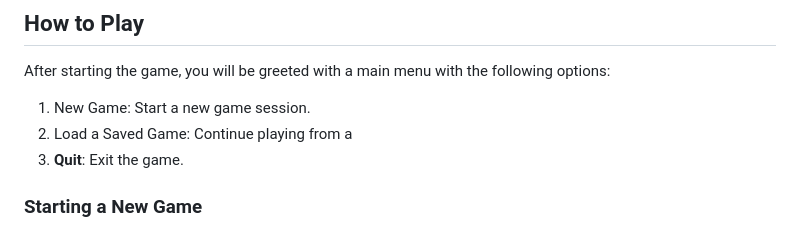
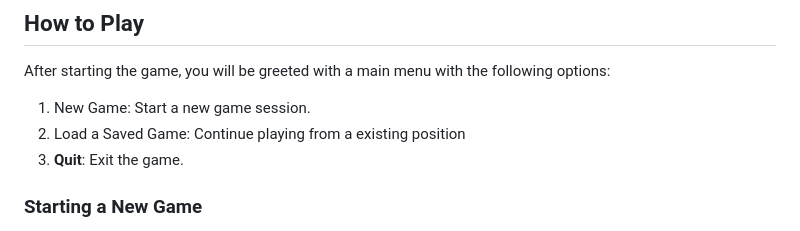
Before and after one commit to crnnr/Python-TicTacToe, a Markdown page: README.md, the part around the change. GitHub-like rendering.

```diff
--- a/README.md
+++ b/README.md
@@ -24,7 +24,7 @@ python3 Controller.py
 After starting the game, you will be greeted with a main menu with the following options:
 
   1. New Game: Start a new game session.
-  2. Load a Saved Game: Continue playing from a
+  2. Load a Saved Game: Continue playing from a existing position
   3. **Quit**: Exit the game.
 
 ### Starting a New Game
```
